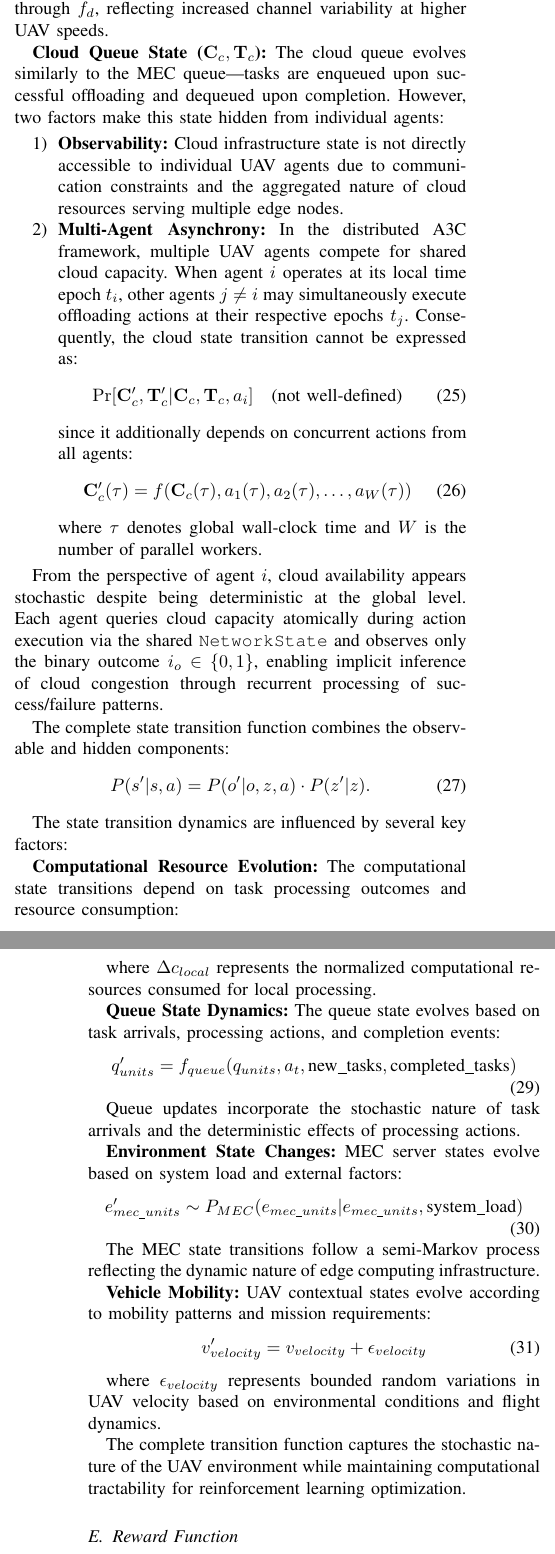
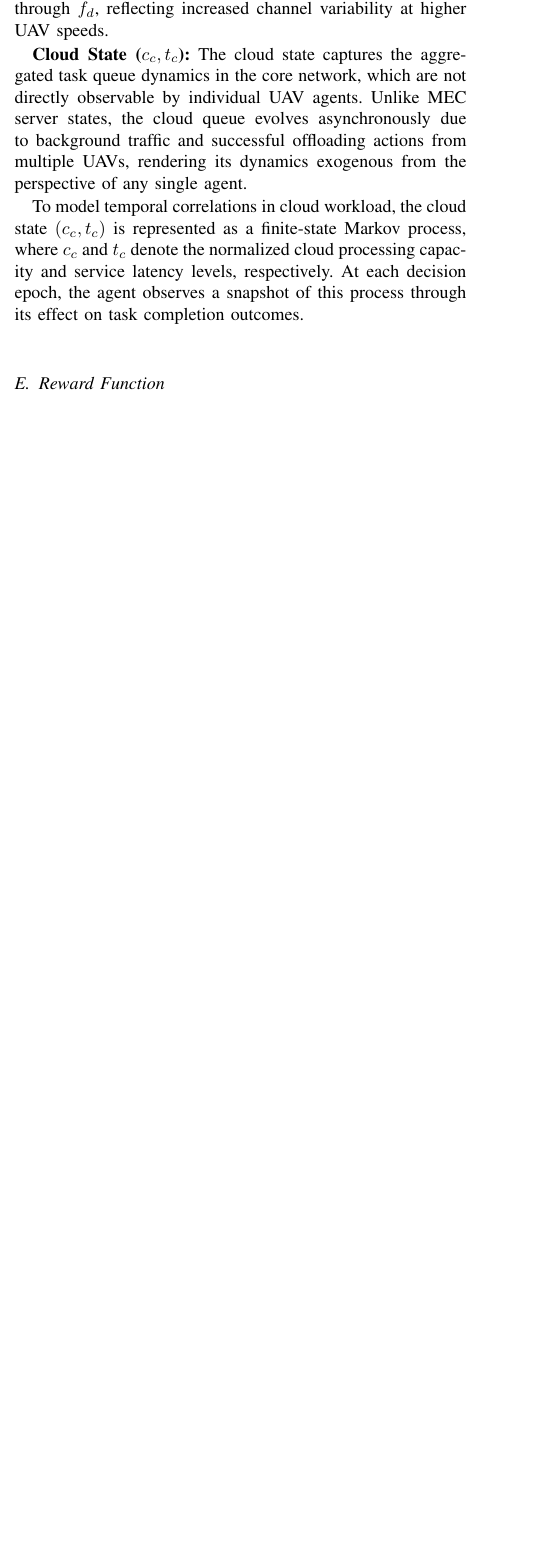
Before and after one commit to crazytb/uav_a3c, a LaTeX paper (manuscript/paper.tex): two parts of the columns of pages 5 and 6 of 8 before the commit and part of one column of page 5 of 8 after it, the two joined at a grey line, cut so that both start at the same text, the shorter picture padded with empty space. The pictures show the PDF file manuscript/paper.pdf that the author committed with the source.

Commit message:
From \subsection{Reward Function}

```diff
--- a/manuscript/paper.tex
+++ b/manuscript/paper.tex
@@ -411,32 +427,47 @@ P(q'{=}0 \mid q{=}1) &= \bar{f}_d\,\sqrt{2\pi\,\gamma_{\text{thr}}/\bar{\gamma}}
 where $\gamma_{\text{thr}}$ and $\bar{\gamma}$ denote the SNR threshold and average SNR, respectively, and the complementary probabilities are $P(q'{=}0\mid q{=}0) = 1 - P(q'{=}1\mid q{=}0)$ and $P(q'{=}1\mid q{=}1) = 1 - P(q'{=}0\mid q{=}1)$.
 Both transition rates increase with velocity through $\bar{f}_d$, reflecting increased channel variability at higher UAV speeds.
 
-\textbf{Cloud Queue State ($\mathbf{C}_c, \mathbf{T}_c$):} The cloud queue evolves similarly to the MEC queue---tasks are enqueued upon successful offloading and dequeued upon completion. However, two factors make this state hidden from individual agents:
+\textbf{Cloud State ($c_c,t_c$):}
+The cloud state captures the aggregated task queue dynamics in the core network, which are not directly observable by individual UAV agents. Unlike MEC server states, the cloud queue evolves asynchronously due to background traffic and successful offloading actions from multiple UAVs, rendering its dynamics exogenous from the perspective of any single agent.
 
-\begin{enumerate}
-    \item \textbf{Observability:} Cloud infrastructure state is not directly accessible to individual UAV agents due to communication constraints and the aggregated nature of cloud resources serving multiple edge nodes.
+To model temporal correlations in cloud workload, the cloud state $(c_c,t_c)$ is represented as a finite-state Markov process, where $c_c$ and $t_c$ denote the normalized cloud processing capacity and service latency levels, respectively. At each decision epoch, the agent observes a snapshot of this process through its effect on task completion outcomes.
 
-    \item \textbf{Multi-Agent Asynchrony:} In the distributed A3C framework, multiple UAV agents compete for shared cloud capacity. When agent $i$ operates at its local time epoch $t_i$, other agents $j \neq i$ may simultaneously execute offloading actions at their respective epochs $t_j$. Consequently, the cloud state transition cannot be expressed as:
-    \begin{equation}
-    \Pr[\mathbf{C}_c', \mathbf{T}_c' | \mathbf{C}_c, \mathbf{T}_c, a_i] \quad \text{(not well-defined)}
-    \end{equation}
-    since it additionally depends on concurrent actions from all agents:
-    \begin{equation}
-    \mathbf{C}_c'(\tau) = f(\mathbf{C}_c(\tau), a_1(\tau), a_2(\tau), \ldots, a_W(\tau))
-    \end{equation}
-    where $\tau$ denotes global wall-clock time and $W$ is the number of parallel workers.
-\end{enumerate}
-
-From the perspective of agent $i$, cloud availability appears stochastic despite being deterministic at the global level. Each agent queries cloud capacity atomically during action execution via the shared \texttt{NetworkState} and observes only the binary outcome $i_o \in \{0, 1\}$, enabling implicit inference of cloud congestion through recurrent processing of success/failure patterns.
+% The cloud-state transition is given by
+% \begin{equation}
+% P(c_c',t_c' \mid c_c,t_c)
+% = \Pi_{\text{cloud}}\!\left[(c_c,t_c)\rightarrow(c_c',t_c')\right],
+% \end{equation}
+% where $\Pi_{\text{cloud}}$ is a transition matrix capturing background workload fluctuations and
+% multi-UAV coupling effects.
 
 
-The complete state transition function combines the observable and hidden components:
-\begin{equation}
-P(s' | s, a) = P(o' | o, z, a) \cdot P(z' | z).
-\end{equation}
+
+% \textbf{Cloud Queue State ($\mathbf{C}_c, \mathbf{T}_c$):} The cloud queue evolves similarly to the MEC queue---tasks are enqueued upon successful offloading and dequeued upon completion. However, two factors make this state hidden from individual agents:
+
+% \begin{enumerate}
+%     \item \textbf{Observability:} Cloud infrastructure state is not directly accessible to individual UAV agents due to communication constraints and the aggregated nature of cloud resources serving multiple edge nodes.
+
+%     \item \textbf{Multi-Agent Asynchrony:} In the distributed A3C framework, multiple UAV agents compete for shared cloud capacity. When agent $i$ operates at its local time epoch $t_i$, other agents $j \neq i$ may simultaneously execute offloading actions at their respective epochs $t_j$. Consequently, the cloud state transition cannot be expressed as:
+%     \begin{equation}
+%     \Pr[\mathbf{C}_c', \mathbf{T}_c' | \mathbf{C}_c, \mathbf{T}_c, a_i] \quad \text{(not well-defined)}
+%     \end{equation}
+%     since it additionally depends on concurrent actions from all agents:
+%     \begin{equation}
+%     \mathbf{C}_c'(\tau) = f(\mathbf{C}_c(\tau), a_1(\tau), a_2(\tau), \ldots, a_W(\tau))
+%     \end{equation}
+%     where $\tau$ denotes global wall-clock time and $W$ is the number of parallel workers.
+% \end{enumerate}
+
+% From the perspective of agent $i$, cloud availability appears stochastic despite being deterministic at the global level. Each agent queries cloud capacity atomically during action execution via the shared \texttt{NetworkState} and observes only the binary outcome $i_o \in \{0, 1\}$, enabling implicit inference of cloud congestion through recurrent processing of success/failure patterns.
 
 
-% The discrete action formulation enables straightforward policy optimization through categorical probability distributions, allowing the neural network to output action probabilities $\pi(a_t|s_t)$ for effective exploration and exploitation during training.
+% The complete state transition function combines the observable and hidden components:
+% \begin{equation}
+% P(s' | s, a) = P(o' | o, z, a) \cdot P(z' | z).
+% \end{equation}
+
+
+% The discrete action formulation enables straightforward policy optimization through categorical probability distributions, allowing the neural network to output action probabilities $\pi(a|s)$ for effective exploration and exploitation during training.
 
 % \subsection{State Transition Function}
 
@@ -511,10 +542,16 @@ P(s' | s, a) = P(o' | o, z, a) \cdot P(z' | z).
 %     \end{split}
 % \end{equation}
 
+% The state transition dynamics are influenced by several key factors:
 
+% \textbf{Computational Resource Evolution:} The computational state transitions depend on task processing outcomes and resource consumption:
+% \begin{equation}
+% c'_{avail} = \begin{cases}
+% \max(0, c_{avail} - \Delta c_{local}) & \text{if } a = 0 \\
+% c_{avail} & \text{if } a = 1 \\
+% c_{avail} & \text{if } a = 2
+% \end{cases}
+% \end{equation}
 
-The state transition dynamics are influenced by several key factors:
+% where $\Delta c_{local}$ represents the normalized computational resources consumed for local processing.
 
-\textbf{Computational Resource Evolution:} The computational state transitions depend on task processing outcomes and resource consumption:
-\begin{equation}
-c'_{avail} = \begin{cases}
@@ -524,27 +558,21 @@ c_{avail} & \text{if } a_t = a_{DIS}
-\end{cases}
-\end{equation}
+% \textbf{Queue State Dynamics:} The queue state evolves based on task arrivals, processing actions, and completion events:
+% \begin{equation}
+% q'_{units} = f_{queue}(q_{units}, a, \text{new\_tasks}, \text{completed\_tasks})
+% \end{equation}
 
-where $\Delta c_{local}$ represents the normalized computational resources consumed for local processing.
+% Queue updates incorporate the stochastic nature of task arrivals and the deterministic effects of processing actions.
 
-\textbf{Queue State Dynamics:} The queue state evolves based on task arrivals, processing actions, and completion events:
-\begin{equation}
-q'_{units} = f_{queue}(q_{units}, a_t, \text{new\_tasks}, \text{completed\_tasks})
-\end{equation}
+% \textbf{Environment State Changes:} MEC server states evolve based on system load and external factors:
+% \begin{equation}
+% e'_{mec\_units} \sim P_{MEC}(e_{mec\_units}|e_{mec\_units}, \text{system\_load})
+% \end{equation}
 
-Queue updates incorporate the stochastic nature of task arrivals and the deterministic effects of processing actions.
+% The MEC state transitions follow a semi-Markov process reflecting the dynamic nature of edge computing infrastructure.
 
-\textbf{Environment State Changes:} MEC server states evolve based on system load and external factors:
-\begin{equation}
-e'_{mec\_units} \sim P_{MEC}(e_{mec\_units}|e_{mec\_units}, \text{system\_load})
-\end{equation}
+% \textbf{Vehicle Mobility:} UAV contextual states evolve according to mobility patterns and mission requirements:
+% \begin{equation}
+% v'_{velocity} = v_{velocity} + \epsilon_{velocity}
+% \end{equation}
 
-The MEC state transitions follow a semi-Markov process reflecting the dynamic nature of edge computing infrastructure.
+% where $\epsilon_{velocity}$ represents bounded random variations in UAV velocity based on environmental conditions and flight dynamics.
 
-\textbf{Vehicle Mobility:} UAV contextual states evolve according to mobility patterns and mission requirements:
-\begin{equation}
-v'_{velocity} = v_{velocity} + \epsilon_{velocity}
-\end{equation}
-
-where $\epsilon_{velocity}$ represents bounded random variations in UAV velocity based on environmental conditions and flight dynamics.
-
-The complete transition function captures the stochastic nature of the UAV environment while maintaining computational tractability for reinforcement learning optimization.
@@ -569 +600,0 @@ E_{transmission} \cdot q_{units} & \text{if } a_t = a_{OFF} \\
-0 & \text{if } a_t = a_{DIS}
@@ -574,7 +609,3 @@ where $E_{local}$ and $E_{transmission}$ represent normalized energy costs for l
 
 \textbf{Latency Cost ($C_{latency}$):} This component accounts for processing and communication delays:
 \begin{equation}
-C_{latency}(s_t, a_t) = \begin{cases}
-T_{local}(q_{units}, c_{avail}) & \text{if } a_t = a_{LOC} \\
-T_{offload}(q_{units}, e_{mec\_times}) + T_{transmission} & \text{if } a_t = a_{OFF} \\
-0 & \text{if } a_t = a_{DIS}
@@ -585,4 +620,3 @@ where $T_{local}$ and $T_{offload}$ are functions computing processing times bas
 
 \textbf{Failure Penalty ($C_{failure}$):} This component penalizes unsuccessful task processing:
 \begin{equation}
-C_{failure}(s_t, a_t) = \begin{cases}
```
Also changed, not shown: manuscript/paper.pdf, manuscript/paper.tex (86 more changed lines), 1 other file.
